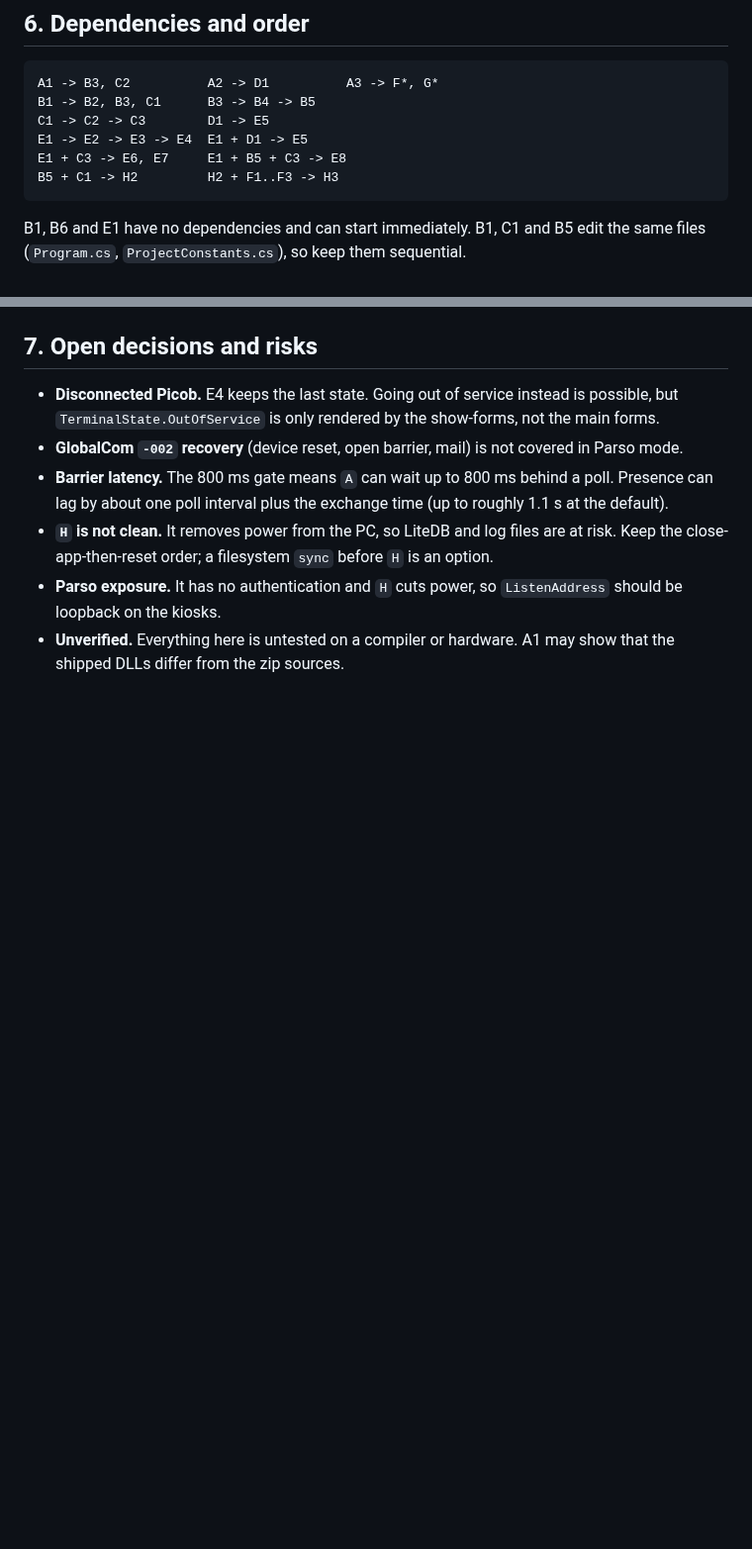
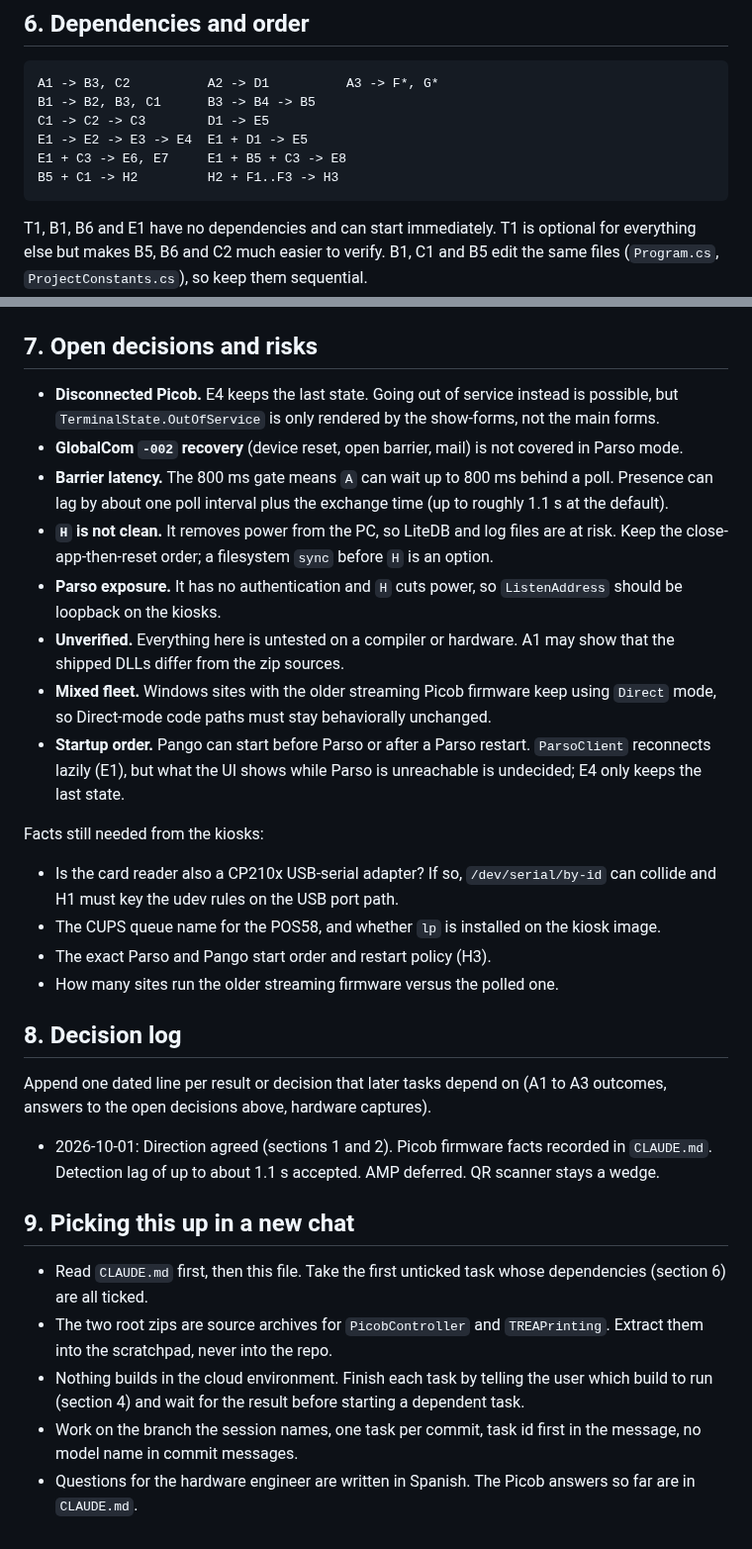
Before and after one commit to QuirogaAccesos/Linux-MSC-Migration, a Markdown page: MIGRATION_PLAN.md, 2 parts joined by grey strips. Shown at 99% size. Rendered like a GitHub page; blank space fills up the shorter version.

````diff
--- a/MIGRATION_PLAN.md
+++ b/MIGRATION_PLAN.md
@@ -122,7 +127,7 @@ E1 + C3 -> E6, E7     E1 + B5 + C3 -> E8
 B5 + C1 -> H2         H2 + F1..F3 -> H3
 ```
 
-B1, B6 and E1 have no dependencies and can start immediately. B1, C1 and B5 edit the same files (`Program.cs`, `ProjectConstants.cs`), so keep them sequential.
+T1, B1, B6 and E1 have no dependencies and can start immediately. T1 is optional for everything else but makes B5, B6 and C2 much easier to verify. B1, C1 and B5 edit the same files (`Program.cs`, `ProjectConstants.cs`), so keep them sequential.
 
 ## 7. Open decisions and risks
 
@@ -132,3 +137,26 @@ B1, B6 and E1 have no dependencies and can start immediately. B1, C1 and B5 edit
 - **`H` is not clean.** It removes power from the PC, so LiteDB and log files are at risk. Keep the close-app-then-reset order; a filesystem `sync` before `H` is an option.
 - **Parso exposure.** It has no authentication and `H` cuts power, so `ListenAddress` should be loopback on the kiosks.
 - **Unverified.** Everything here is untested on a compiler or hardware. A1 may show that the shipped DLLs differ from the zip sources.
+- **Mixed fleet.** Windows sites with the older streaming Picob firmware keep using `Direct` mode, so Direct-mode code paths must stay behaviorally unchanged.
+- **Startup order.** Pango can start before Parso or after a Parso restart. `ParsoClient` reconnects lazily (E1), but what the UI shows while Parso is unreachable is undecided; E4 only keeps the last state.
+
+Facts still needed from the kiosks:
+
+- Is the card reader also a CP210x USB-serial adapter? If so, `/dev/serial/by-id` can collide and H1 must key the udev rules on the USB port path.
+- The CUPS queue name for the POS58, and whether `lp` is installed on the kiosk image.
+- The exact Parso and Pango start order and restart policy (H3).
+- How many sites run the older streaming firmware versus the polled one.
+
+## 8. Decision log
+
+Append one dated line per result or decision that later tasks depend on (A1 to A3 outcomes, answers to the open decisions above, hardware captures).
+
+- 2026-10-01: Direction agreed (sections 1 and 2). Picob firmware facts recorded in `CLAUDE.md`. Detection lag of up to about 1.1 s accepted. AMP deferred. QR scanner stays a wedge.
+
+## 9. Picking this up in a new chat
+
+- Read `CLAUDE.md` first, then this file. Take the first unticked task whose dependencies (section 6) are all ticked.
+- The two root zips are source archives for `PicobController` and `TREAPrinting`. Extract them into the scratchpad, never into the repo.
+- Nothing builds in the cloud environment. Finish each task by telling the user which build to run (section 4) and wait for the result before starting a dependent task.
+- Work on the branch the session names, one task per commit, task id first in the message, no model name in commit messages.
+- Questions for the hardware engineer are written in Spanish. The Picob answers so far are in `CLAUDE.md`.
````
Also changed, not shown: other parts of MIGRATION_PLAN.md (+38 -33 lines), CLAUDE.md (+1 -0 lines).
